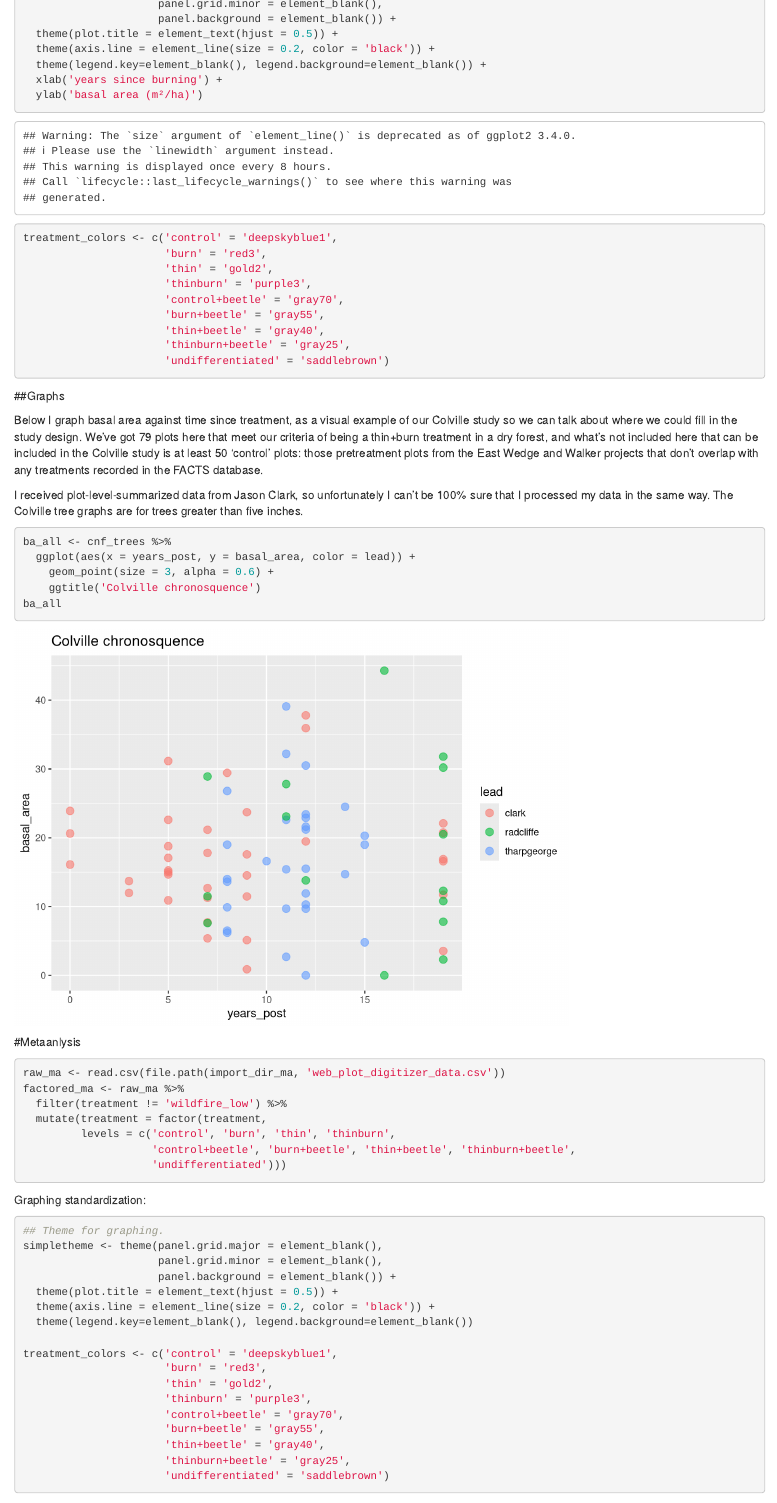
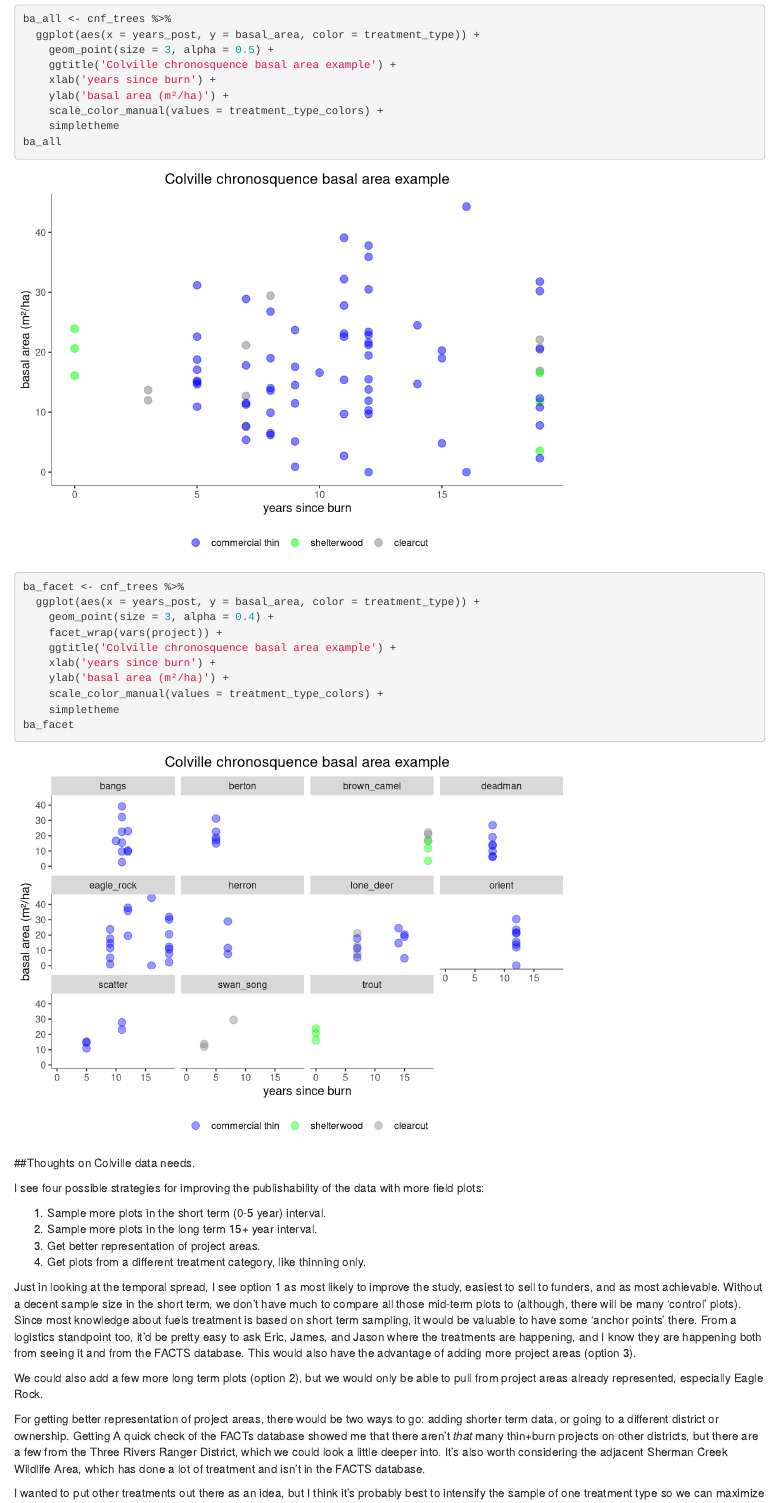
Before and after one commit to don-radcliffe/fuels_longevity, an R Markdown document (scripts/for_meetings/derek_questions_june_15.Rmd): the page in a window 1100 px wide, from 490 px down before the commit and from 1230 px down after it. Rendered offline with R 4.5, knitr and Pandoc, with nearby package versions.

Commit message:
More annotation for chronosequence.

````diff
--- a/scripts/for_meetings/derek_questions_june_15.Rmd
+++ b/scripts/for_meetings/derek_questions_june_15.Rmd
@@ -41,16 +52,6 @@ simpletheme <- theme(panel.grid.major = element_blank(),
                      panel.background = element_blank()) +
   theme(plot.title = element_text(hjust = 0.5)) +
   theme(axis.line = element_line(size = 0.2, color = 'black')) +
-  theme(legend.key=element_blank(), legend.background=element_blank()) +
-  xlab('years since burning') +
-  ylab('basal area (m²/ha)')
+  theme(legend.key=element_blank(), legend.background=element_blank(), legend.title = element_blank()) +
+  theme(legend.position = 'bottom')
 
-treatment_colors <- c('control' = 'deepskyblue1',
-                      'burn' = 'red3',
-                      'thin' = 'gold2',
-                      'thinburn' = 'purple3',
-                      'control+beetle' = 'gray70',
-                      'burn+beetle' = 'gray55',
-                      'thin+beetle' = 'gray40',
-                      'thinburn+beetle' = 'gray25',
-                      'undifferentiated' = 'saddlebrown')
@@ -62,4 +66,3 @@ Below I graph basal area against time since treatment, as a visual example of ou
 
 I received plot-level-summarized data from Jason Clark, so unfortunately I can't be 100% sure that I processed my data in the same way. The Colville tree graphs are for trees greater than five inches.
 
-```{r graph basal area, height = 4, width = 8}
@@ -66,7 +71,41 @@ I received plot-level-summarized data from Jason Clark, so unfortunately I can't
+```{r graph basal area colville, height = 8, width = 10}
 ba_all <- cnf_trees %>%
-  ggplot(aes(x = years_post, y = basal_area, color = lead)) +
-    geom_point(size = 3, alpha = 0.6) +
-    ggtitle('Colville chronosquence')
+  ggplot(aes(x = years_post, y = basal_area, color = treatment_type)) +
+    geom_point(size = 3, alpha = 0.5) +
+    ggtitle('Colville chronosquence basal area example') +
+    xlab('years since burn') +
+    ylab('basal area (m²/ha)') +
+    scale_color_manual(values = treatment_type_colors) +
+    simpletheme
 ba_all
 ```
 
+```{r graph basal area colville facted, height = 8, width = 10}
+ba_facet <- cnf_trees %>%
+  ggplot(aes(x = years_post, y = basal_area, color = treatment_type)) +
+    geom_point(size = 3, alpha = 0.4) +
+    facet_wrap(vars(project)) +
+    ggtitle('Colville chronosquence basal area example') +
+    xlab('years since burn') +
+    ylab('basal area (m²/ha)') +
+    scale_color_manual(values = treatment_type_colors) +
+    simpletheme
+ba_facet
+```
+
+##Thoughts on Colville data needs.
+
+I see four possible strategies for improving the publishability of the data with more field plots:
+
+1) Sample more plots in the short term (0-5 year) interval.
+2) Sample more plots in the long term 15+ year interval.
+3) Get better representation of project areas.
+4) Get plots from a different treatment category, like thinning only.
+
+Just in looking at the temporal spread, I see option 1 as most likely to improve the study, easiest to sell to funders, and as most achievable.  Without a decent sample size in the short term, we don't have much to compare all those mid-term plots to (although, there will be many 'control' plots).  Since most knowledge about fuels treatment is based on short term sampling, it would be valuable to have some 'anchor points' there. From a logistics standpoint too, it'd be pretty easy to ask Eric, James, and Jason where the treatments are happening, and I know they are happening both from seeing it and from the FACTS database. This would also have the advantage of adding more project areas (option 3).
+
+We could also add a few more long term plots (option 2), but we would only be able to pull from project areas already represented, especially Eagle Rock.
+
+For getting better representation of project areas, there would be two ways to go: adding shorter term data, or going to a different district or ownership.  Getting   A quick check of the FACTs database showed me that there aren't *that* many thin+burn projects on other districts, but there are a few from the Three Rivers Ranger District, which we could look a little deeper into.  It's also worth considering the adjacent Sherman Creek Wildlife Area, which has done a lot of treatment and isn't in the FACTS database.
+
+I wanted to put other treatments out there as an idea, but I think it's probably best to intensify the sample of one treatment type so we can maximize the value for testing the effect of time.  I think the forest is too variable and the chronosequence design too weak for us to be able to afford splitting treatments.
````
Also changed, not shown: scripts/for_meetings/derek_questions_june_15.Rmd (24 more changed lines).
